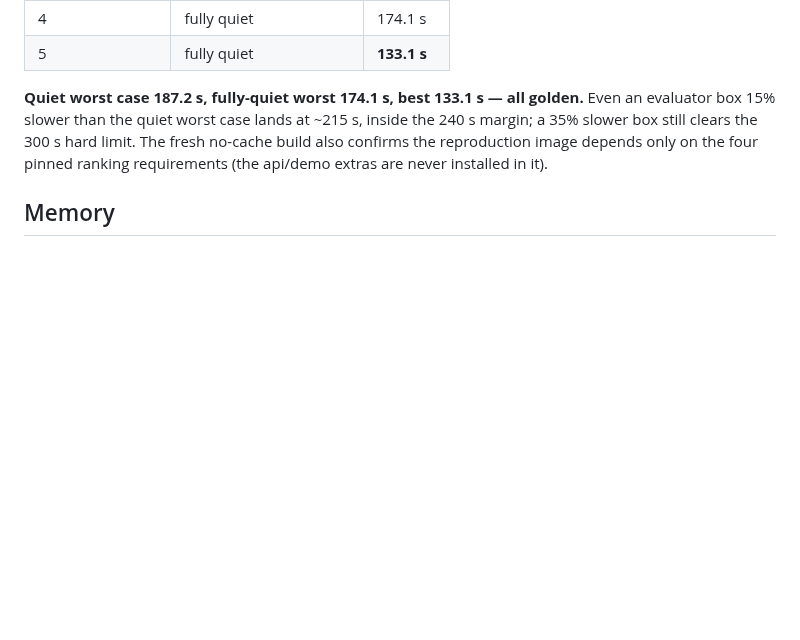
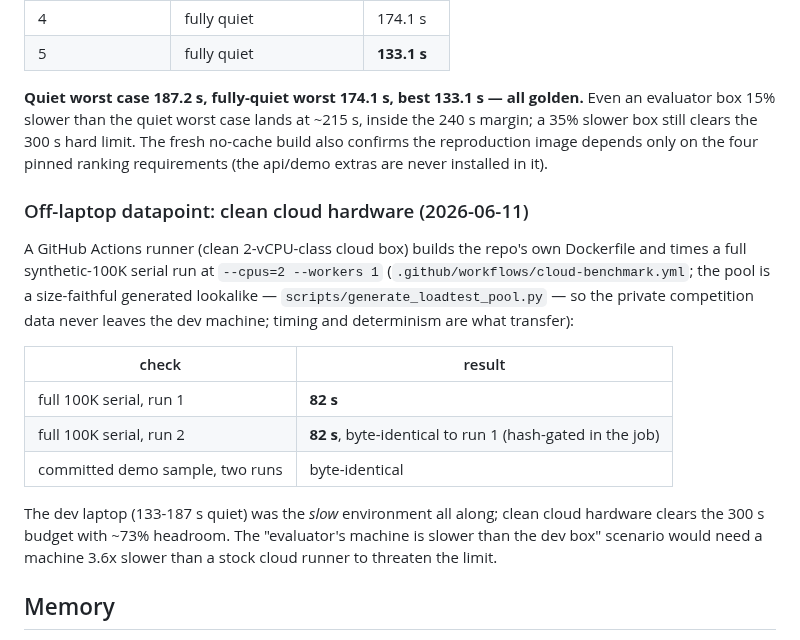
Before and after one commit to bansalbhunesh/redrob-hirefit-ranker, a Markdown page: docs/performance_audit.md, the part around the change. Rendered like a GitHub page; blank space fills up the shorter version.

Commit message:
Docs: cloud-benchmark datapoint — 82s worst-case serial on clean 2-vCPU runner
Two byte-identical full-100K runs at --cpus=2 on a GitHub Actions runner
(size-faithful synthetic pool; private data never leaves the dev machine).
~73% headroom against the 300s budget; the dev laptop was the slow
environment.

```diff
--- a/docs/performance_audit.md
+++ b/docs/performance_audit.md
@@ -108,6 +108,25 @@ the 240 s margin; a 35% slower box still clears the 300 s hard limit. The fresh
 no-cache build also confirms the reproduction image depends only on the four
 pinned ranking requirements (the api/demo extras are never installed in it).
 
+### Off-laptop datapoint: clean cloud hardware (2026-06-11)
+
+A GitHub Actions runner (clean 2-vCPU-class cloud box) builds the repo's own
+Dockerfile and times a full synthetic-100K serial run at `--cpus=2 --workers 1`
+(`.github/workflows/cloud-benchmark.yml`; the pool is a size-faithful generated
+lookalike — `scripts/generate_loadtest_pool.py` — so the private competition data
+never leaves the dev machine; timing and determinism are what transfer):
+
+| check | result |
+|---|---|
+| full 100K serial, run 1 | **82 s** |
+| full 100K serial, run 2 | **82 s**, byte-identical to run 1 (hash-gated in the job) |
+| committed demo sample, two runs | byte-identical |
+
+The dev laptop (133-187 s quiet) was the *slow* environment all along; clean cloud
+hardware clears the 300 s budget with ~73% headroom. The "evaluator's machine is
+slower than the dev box" scenario would need a machine 3.6x slower than a stock
+cloud runner to threaten the limit.
+
 ## Memory
 
 Peak RSS 4.6 GB (auto workers, dev) / ~4.9 GB container (prior matrix) against 16 GB —
```
